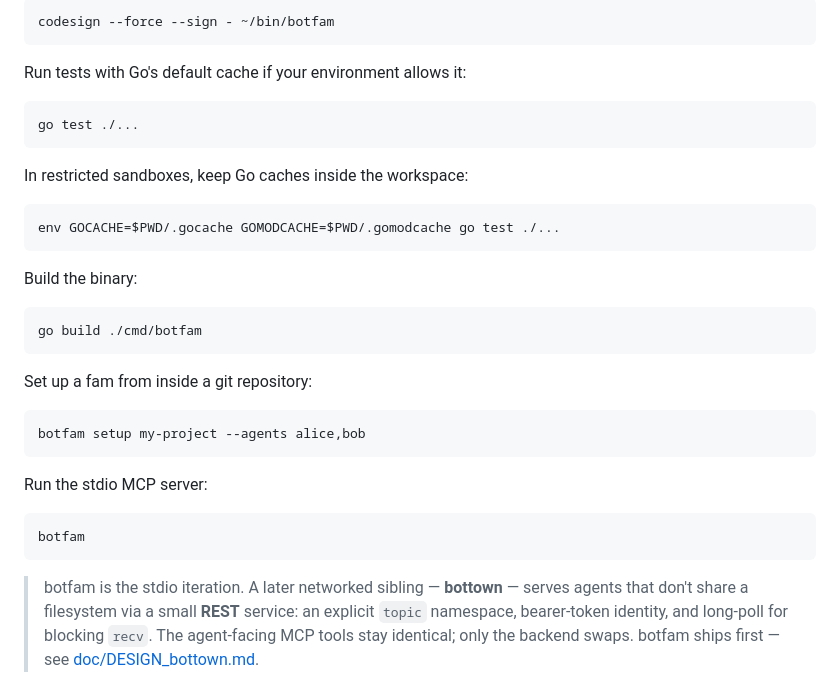
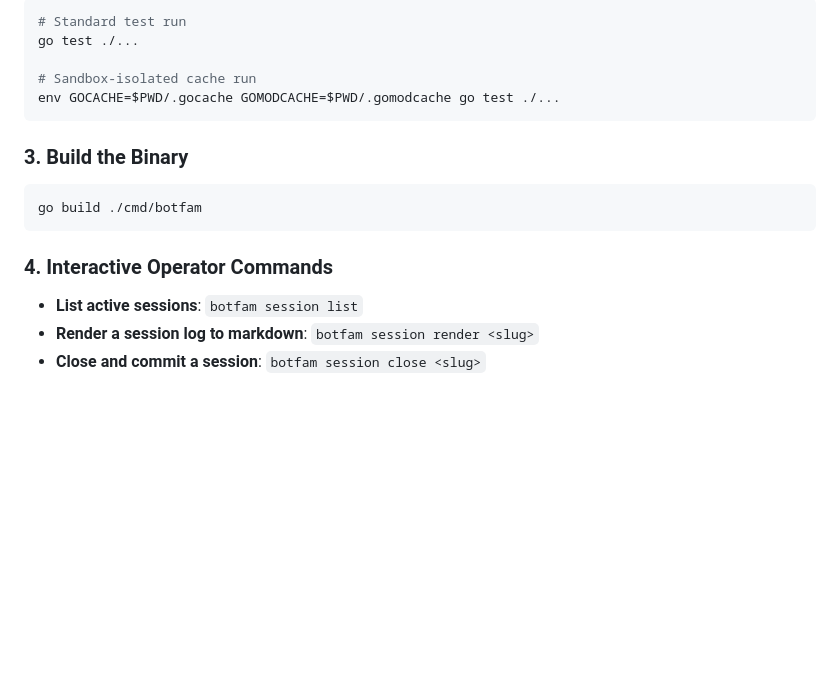
Before and after one commit to robertolupi/botfam, a Markdown page: README.md, the part around one of its changes. Rendered like a GitHub page; blank space fills up the shorter version.

````diff
--- a/README.md
+++ b/README.md
@@ -73,40 +62,18 @@ On macOS, the bootstrap signs a newly built `~/bin/botfam` with ad-hoc
 
 ```bash
-codesign --force --sign - ~/bin/botfam
-```
+# Standard test run
+go test ./...
 
-Run tests with Go's default cache if your environment allows it:
-
-```bash
-go test ./...
-```
-
-In restricted sandboxes, keep Go caches inside the workspace:
-
-```bash
+# Sandbox-isolated cache run
 env GOCACHE=$PWD/.gocache GOMODCACHE=$PWD/.gomodcache go test ./...
 ```
 
-Build the binary:
-
+### 3. Build the Binary
 ```bash
 go build ./cmd/botfam
 ```
 
-Set up a fam from inside a git repository:
-
-```bash
-botfam setup my-project --agents alice,bob
-```
-
-Run the stdio MCP server:
-
-```bash
-botfam
-```
-
-> botfam is the stdio iteration. A later networked sibling — **bottown** — serves
-> agents that don't share a filesystem via a small **REST** service: an explicit
-> `topic` namespace, bearer-token identity, and long-poll for blocking `recv`. The
-> agent-facing MCP tools stay identical; only the backend swaps. botfam ships
-> first — see [doc/DESIGN_bottown.md](doc/DESIGN_bottown.md).
+### 4. Interactive Operator Commands
+* **List active sessions**: `botfam session list`
+* **Render a session log to markdown**: `botfam session render <slug>`
+* **Close and commit a session**: `botfam session close <slug>`
````
Also changed, not shown: other parts of README.md (+44 -55 lines), doc/DESIGN.md (+7 -6 lines), doc/DESIGN_ccrep.md (+3 -0 lines).
